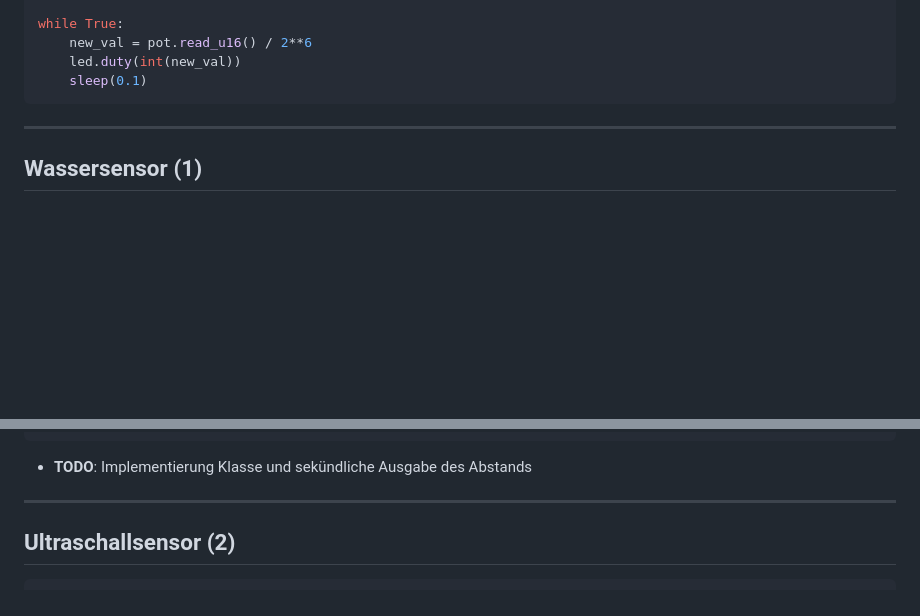
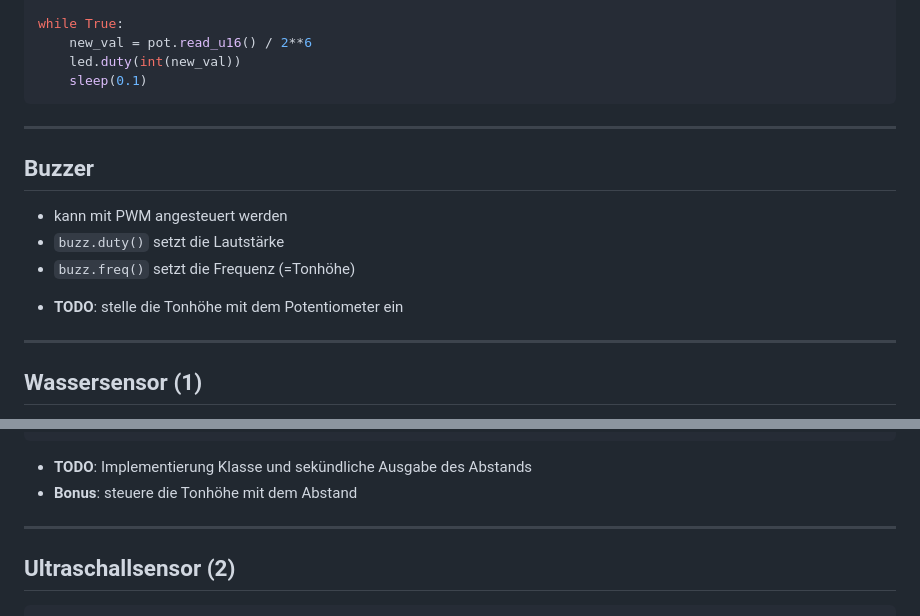
Before and after one commit to st31ny/micropython-workshop, a Markdown page: presentation.md, 2 parts joined by grey strips. Rendered like a GitHub page; blank space fills up the shorter version.

Commit message:
📚 Details

````diff
--- a/presentation.md
+++ b/presentation.md
@@ -253,6 +253,15 @@ Sprachkonstrukte:
 * mathematische Operatoren
 * Casting, Datentypen
 -->
+
+---
+
+## Buzzer
+
+- kann mit PWM angesteuert werden
+- `buzz.duty()` setzt die Lautstärke
+- `buzz.freq()` setzt die Frequenz (=Tonhöhe)
+* **TODO**: stelle die Tonhöhe mit dem Potentiometer ein
 
 ---
 
@@ -326,6 +335,7 @@ class HCSR04:
 ```
 
 * **TODO**: Implementierung Klasse und sekündliche Ausgabe des Abstands
+* **Bonus**: steuere die Tonhöhe mit dem Abstand
 
 <!--
 Sprachkonstrukte:
````
Also changed, not shown: other parts of presentation.md (+2 -2 lines).
